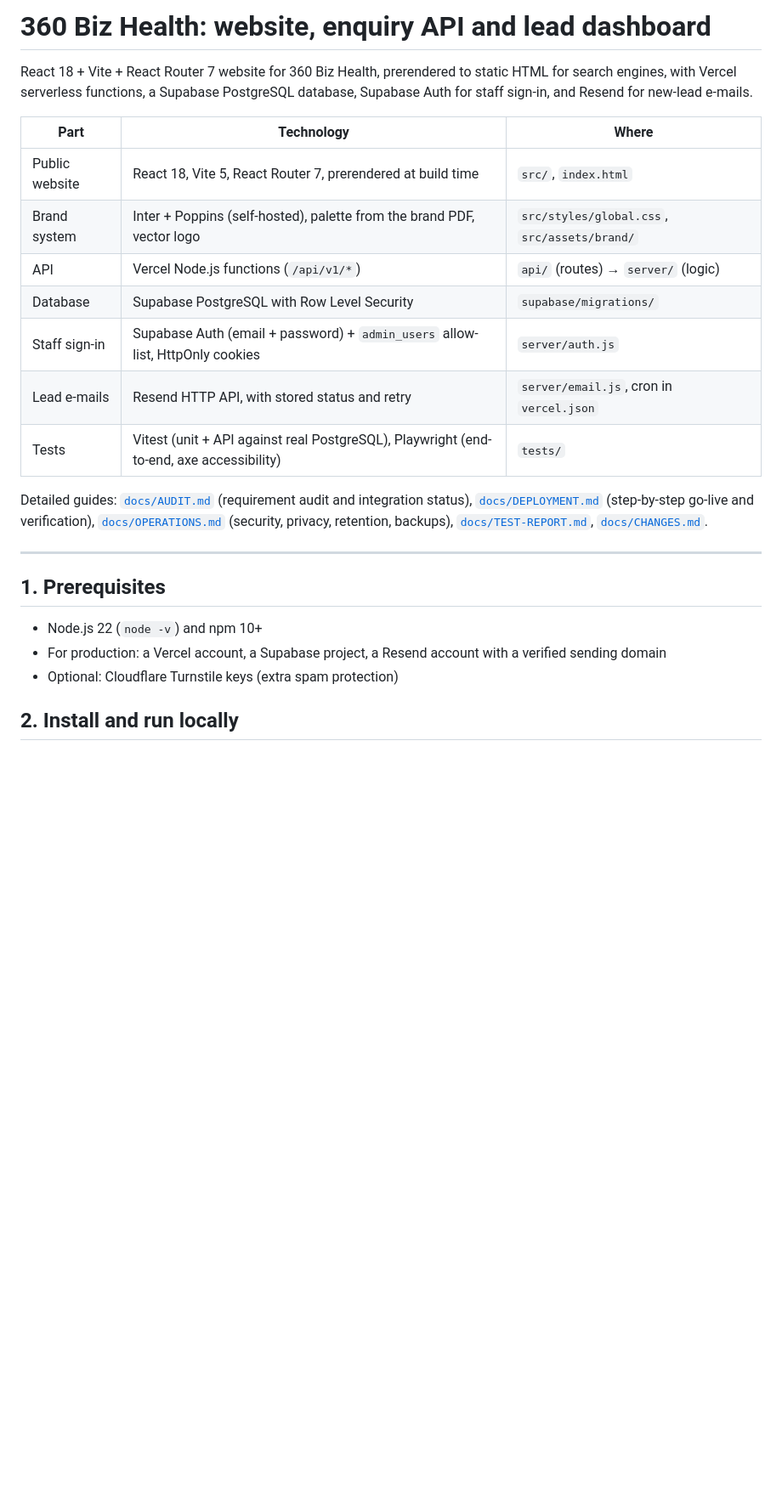
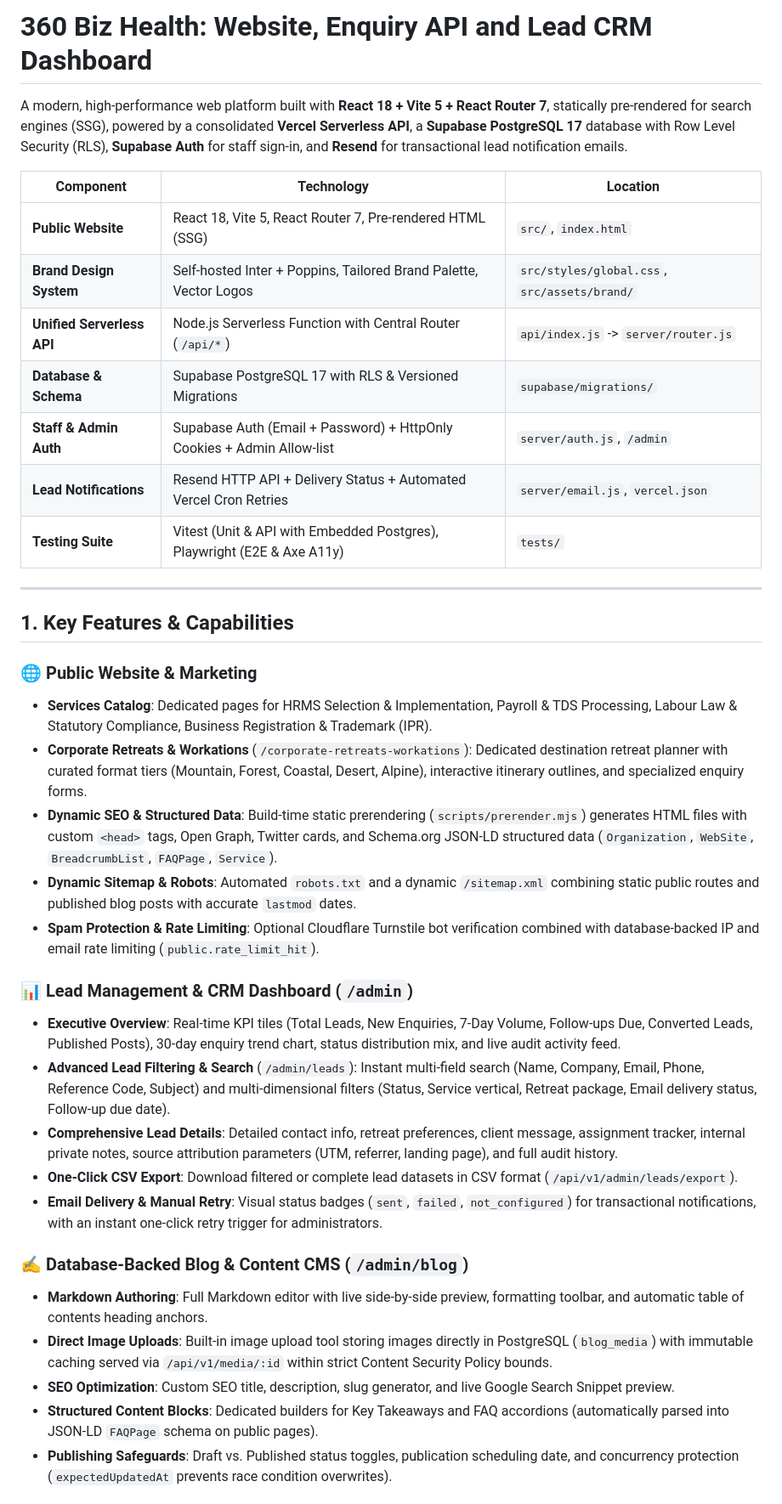
Before and after one commit to 360-BizHealth/360-BizHealth, a Markdown page: README.md, the part around one of its changes. Shown at 85% size. Drawn GitHub-style; blank space fills up the shorter version.

```diff
--- a/README.md
+++ b/README.md
@@ -1,25 +1,39 @@
-# 360 Biz Health: website, enquiry API and lead dashboard
+# 360 Biz Health: Website, Enquiry API and Lead CRM Dashboard
 
-React 18 + Vite + React Router 7 website for 360 Biz Health, prerendered to static HTML for search engines, with Vercel serverless functions, a Supabase PostgreSQL database, Supabase Auth for staff sign-in, and Resend for new-lead e-mails.
+A modern, high-performance web platform built with **React 18 + Vite 5 + React Router 7**, statically pre-rendered for search engines (SSG), powered by a consolidated **Vercel Serverless API**, a **Supabase PostgreSQL 17** database with Row Level Security (RLS), **Supabase Auth** for staff sign-in, and **Resend** for transactional lead notification emails.
 
-| Part | Technology | Where |
+| Component | Technology | Location |
 |---|---|---|
-| Public website | React 18, Vite 5, React Router 7, prerendered at build time | `src/`, `index.html` |
-| Brand system | Inter + Poppins (self-hosted), palette from the brand PDF, vector logo | `src/styles/global.css`, `src/assets/brand/` |
-| API | Vercel Node.js functions (`/api/v1/*`) | `api/` (routes) → `server/` (logic) |
-| Database | Supabase PostgreSQL with Row Level Security | `supabase/migrations/` |
-| Staff sign-in | Supabase Auth (email + password) + `admin_users` allow-list, HttpOnly cookies | `server/auth.js` |
-| Lead e-mails | Resend HTTP API, with stored status and retry | `server/email.js`, cron in `vercel.json` |
-| Tests | Vitest (unit + API against real PostgreSQL), Playwright (end-to-end, axe accessibility) | `tests/` |
-
-Detailed guides: [`docs/AUDIT.md`](docs/AUDIT.md) (requirement audit and integration status), [`docs/DEPLOYMENT.md`](docs/DEPLOYMENT.md) (step-by-step go-live and verification), [`docs/OPERATIONS.md`](docs/OPERATIONS.md) (security, privacy, retention, backups), [`docs/TEST-REPORT.md`](docs/TEST-REPORT.md), [`docs/CHANGES.md`](docs/CHANGES.md).
+| **Public Website** | React 18, Vite 5, React Router 7, Pre-rendered HTML (SSG) | `src/`, `index.html` |
+| **Brand Design System** | Self-hosted Inter + Poppins, Tailored Brand Palette, Vector Logos | `src/styles/global.css`, `src/assets/brand/` |
+| **Unified Serverless API** | Node.js Serverless Function with Central Router (`/api/*`) | `api/index.js` -> `server/router.js` |
+| **Database & Schema** | Supabase PostgreSQL 17 with RLS & Versioned Migrations | `supabase/migrations/` |
+| **Staff & Admin Auth** | Supabase Auth (Email + Password) + HttpOnly Cookies + Admin Allow-list | `server/auth.js`, `/admin` |
+| **Lead Notifications** | Resend HTTP API + Delivery Status + Automated Vercel Cron Retries | `server/email.js`, `vercel.json` |
+| **Testing Suite** | Vitest (Unit & API with Embedded Postgres), Playwright (E2E & Axe A11y) | `tests/` |
 
 ---
 
-## 1. Prerequisites
+## 1. Key Features & Capabilities
 
-- Node.js 22 (`node -v`) and npm 10+
-- For production: a Vercel account, a Supabase project, a Resend account with a verified sending domain
-- Optional: Cloudflare Turnstile keys (extra spam protection)
+### 🌐 Public Website & Marketing
+- **Services Catalog**: Dedicated pages for HRMS Selection & Implementation, Payroll & TDS Processing, Labour Law & Statutory Compliance, Business Registration & Trademark (IPR).
+- **Corporate Retreats & Workations** (`/corporate-retreats-workations`): Dedicated destination retreat planner with curated format tiers (Mountain, Forest, Coastal, Desert, Alpine), interactive itinerary outlines, and specialized enquiry forms.
+- **Dynamic SEO & Structured Data**: Build-time static prerendering (`scripts/prerender.mjs`) generates HTML files with custom `<head>` tags, Open Graph, Twitter cards, and Schema.org JSON-LD structured data (`Organization`, `WebSite`, `BreadcrumbList`, `FAQPage`, `Service`).
+- **Dynamic Sitemap & Robots**: Automated `robots.txt` and a dynamic `/sitemap.xml` combining static public routes and published blog posts with accurate `lastmod` dates.
+- **Spam Protection & Rate Limiting**: Optional Cloudflare Turnstile bot verification combined with database-backed IP and email rate limiting (`public.rate_limit_hit`).
 
-## 2. Install and run locally
+### 📊 Lead Management & CRM Dashboard (`/admin`)
+- **Executive Overview**: Real-time KPI tiles (Total Leads, New Enquiries, 7-Day Volume, Follow-ups Due, Converted Leads, Published Posts), 30-day enquiry trend chart, status distribution mix, and live audit activity feed.
+- **Advanced Lead Filtering & Search** (`/admin/leads`): Instant multi-field search (Name, Company, Email, Phone, Reference Code, Subject) and multi-dimensional filters (Status, Service vertical, Retreat package, Email delivery status, Follow-up due date).
+- **Comprehensive Lead Details**: Detailed contact info, retreat preferences, client message, assignment tracker, internal private notes, source attribution parameters (UTM, referrer, landing page), and full audit history.
+- **One-Click CSV Export**: Download filtered or complete lead datasets in CSV format (`/api/v1/admin/leads/export`).
+- **Email Delivery & Manual Retry**: Visual status badges (`sent`, `failed`, `not_configured`) for transactional notifications, with an instant one-click retry trigger for administrators.
+
+### ✍️ Database-Backed Blog & Content CMS (`/admin/blog`)
+- **Markdown Authoring**: Full Markdown editor with live side-by-side preview, formatting toolbar, and automatic table of contents heading anchors.
+- **Direct Image Uploads**: Built-in image upload tool storing images directly in PostgreSQL (`blog_media`) with immutable caching served via `/api/v1/media/:id` within strict Content Security Policy bounds.
+- **SEO Optimization**: Custom SEO title, description, slug generator, and live Google Search Snippet preview.
+- **Structured Content Blocks**: Dedicated builders for Key Takeaways and FAQ accordions (automatically parsed into JSON-LD `FAQPage` schema on public pages).
+- **Publishing Safeguards**: Draft vs. Published status toggles, publication scheduling date, and concurrency protection (`expectedUpdatedAt` prevents race condition overwrites).
+
```
Also changed, not shown: other parts of README.md (+207 -171 lines).
